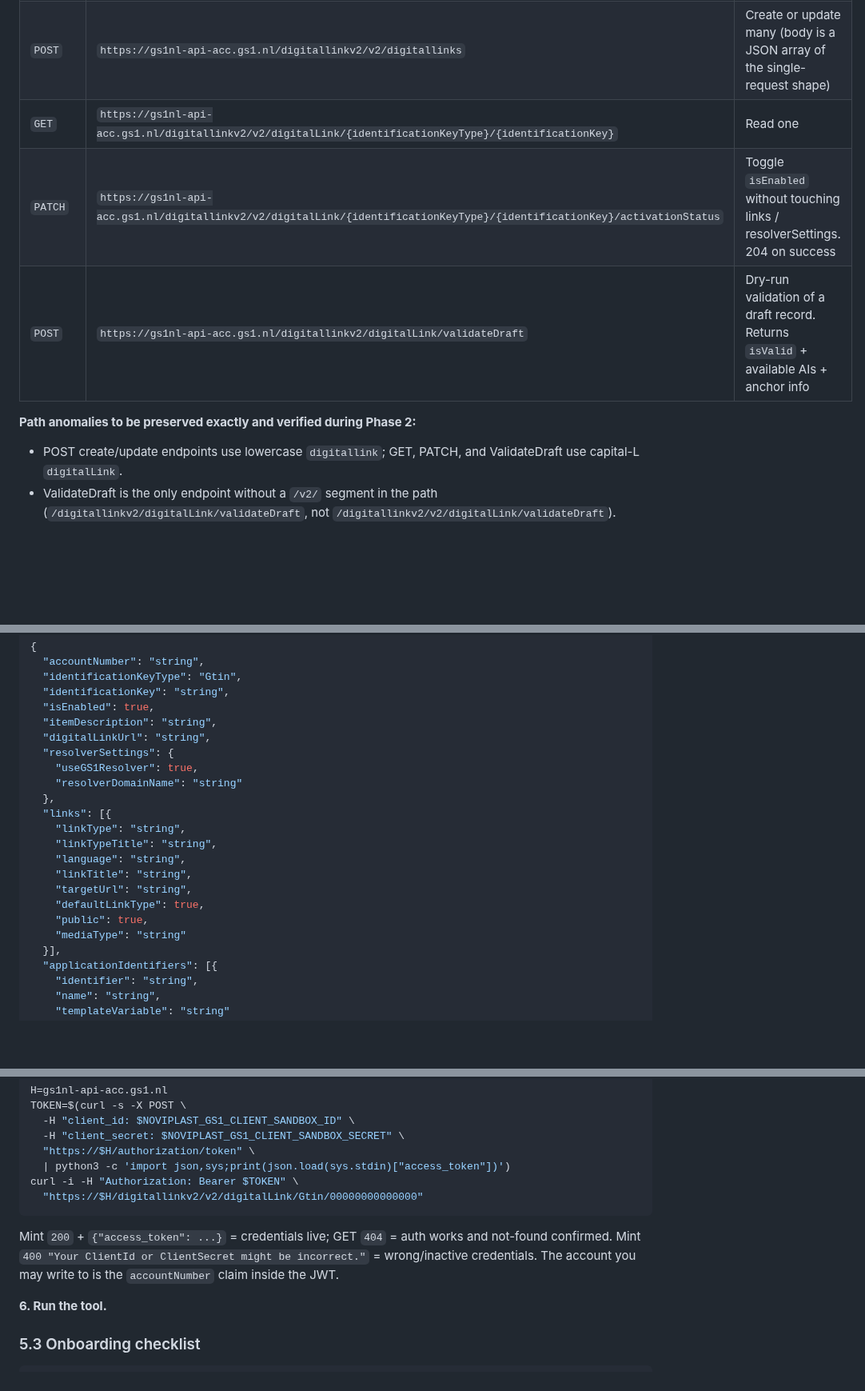
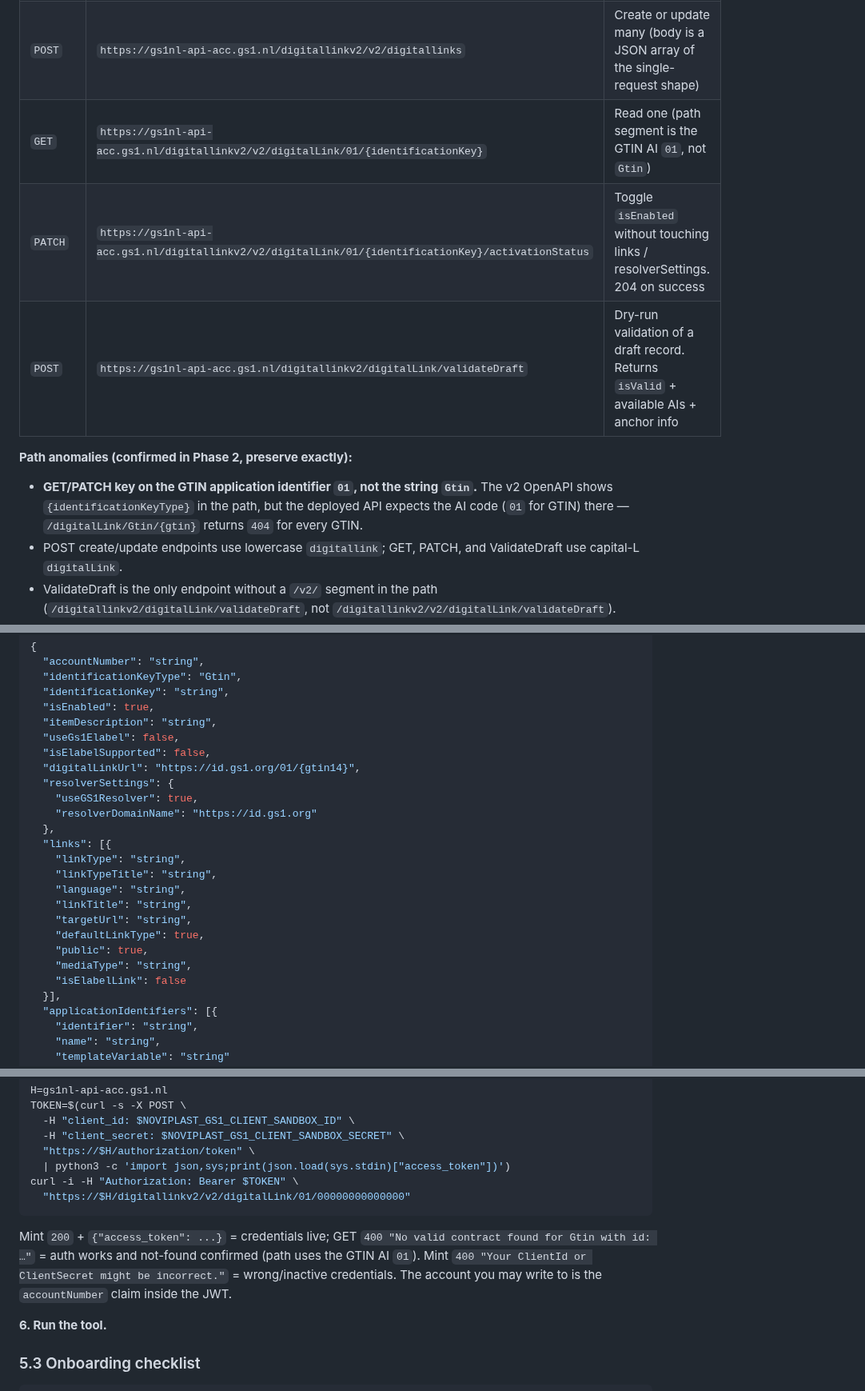
Before and after one commit to NextGenDataLead/gs1-product-link, a Markdown page: docs/PROJECT_HANDOVER.md, 3 parts joined by grey strips. Shown at 80% size. GitHub-like rendering; blank space fills up the shorter version.

Commit message:
docs: correct GET/PATCH path (AI 01) and not-found (400) across spec/handover

````diff
--- a/docs/PROJECT_HANDOVER.md
+++ b/docs/PROJECT_HANDOVER.md
@@ -183,11 +183,12 @@ Portal reference: `https://gs1nl-api-acc-developer.gs1.nl/api-details#api=digita
 |---|---|---|
 | `POST` | `https://gs1nl-api-acc.gs1.nl/digitallinkv2/v2/digitallink` | Create or update one Digital Link |
 | `POST` | `https://gs1nl-api-acc.gs1.nl/digitallinkv2/v2/digitallinks` | Create or update many (body is a JSON array of the single-request shape) |
-| `GET` | `https://gs1nl-api-acc.gs1.nl/digitallinkv2/v2/digitalLink/{identificationKeyType}/{identificationKey}` | Read one |
-| `PATCH` | `https://gs1nl-api-acc.gs1.nl/digitallinkv2/v2/digitalLink/{identificationKeyType}/{identificationKey}/activationStatus` | Toggle `isEnabled` without touching links / resolverSettings. 204 on success |
+| `GET` | `https://gs1nl-api-acc.gs1.nl/digitallinkv2/v2/digitalLink/01/{identificationKey}` | Read one (path segment is the GTIN AI `01`, not `Gtin`) |
+| `PATCH` | `https://gs1nl-api-acc.gs1.nl/digitallinkv2/v2/digitalLink/01/{identificationKey}/activationStatus` | Toggle `isEnabled` without touching links / resolverSettings. 204 on success |
 | `POST` | `https://gs1nl-api-acc.gs1.nl/digitallinkv2/digitalLink/validateDraft` | Dry-run validation of a draft record. Returns `isValid` + available AIs + anchor info |
 
-**Path anomalies to be preserved exactly and verified during Phase 2:**
+**Path anomalies (confirmed in Phase 2, preserve exactly):**
+- **GET/PATCH key on the GTIN application identifier `01`, not the string `Gtin`.** The v2 OpenAPI shows `{identificationKeyType}` in the path, but the deployed API expects the AI code (`01` for GTIN) there — `/digitalLink/Gtin/{gtin}` returns `404` for every GTIN.
 - POST create/update endpoints use lowercase `digitallink`; GET, PATCH, and ValidateDraft use capital-L `digitalLink`.
 - ValidateDraft is the only endpoint without a `/v2/` segment in the path (`/digitallinkv2/digitalLink/validateDraft`, not `/digitallinkv2/v2/digitalLink/validateDraft`).
 - Both may be portal-doc quirks or genuine API behaviour. The client preserves exact case and path structure; if the API turns out to be case-insensitive or the anomalies are corrected, the client still works.
@@ -243,10 +244,12 @@ Portal reference: `https://gs1nl-api-acc-developer.gs1.nl/api-details#api=digita
   "identificationKey": "string",
   "isEnabled": true,
   "itemDescription": "string",
-  "digitalLinkUrl": "string",
+  "useGs1Elabel": false,
+  "isElabelSupported": false,
+  "digitalLinkUrl": "https://id.gs1.org/01/{gtin14}",
   "resolverSettings": {
     "useGS1Resolver": true,
-    "resolverDomainName": "string"
+    "resolverDomainName": "https://id.gs1.org"
   },
   "links": [{
     "linkType": "string",
@@ -256,7 +259,8 @@ Portal reference: `https://gs1nl-api-acc-developer.gs1.nl/api-details#api=digita
     "targetUrl": "string",
     "defaultLinkType": true,
     "public": true,
-    "mediaType": "string"
+    "mediaType": "string",
+    "isElabelLink": false
   }],
   "applicationIdentifiers": [{
     "identifier": "string",
@@ -474,9 +478,9 @@ TOKEN=$(curl -s -X POST \
   "https://$H/authorization/token" \
   | python3 -c 'import json,sys;print(json.load(sys.stdin)["access_token"])')
 curl -i -H "Authorization: Bearer $TOKEN" \
-  "https://$H/digitallinkv2/v2/digitalLink/Gtin/00000000000000"
+  "https://$H/digitallinkv2/v2/digitalLink/01/00000000000000"
 ```
-Mint `200` + `{"access_token": ...}` = credentials live; GET `404` = auth works and not-found confirmed. Mint `400 "Your ClientId or ClientSecret might be incorrect."` = wrong/inactive credentials. The account you may write to is the `accountNumber` claim inside the JWT.
+Mint `200` + `{"access_token": ...}` = credentials live; GET `400 "No valid contract found for Gtin with id: …"` = auth works and not-found confirmed (path uses the GTIN AI `01`). Mint `400 "Your ClientId or ClientSecret might be incorrect."` = wrong/inactive credentials. The account you may write to is the `accountNumber` claim inside the JWT.
 
 **6. Run the tool.**
 
````
Also changed, not shown: other parts of docs/PROJECT_HANDOVER.md (+3 -3 lines), CHANGELOG.md (+7 -0 lines), docs/IMPLEMENTATION_SPEC.md (+33 -33 lines).
